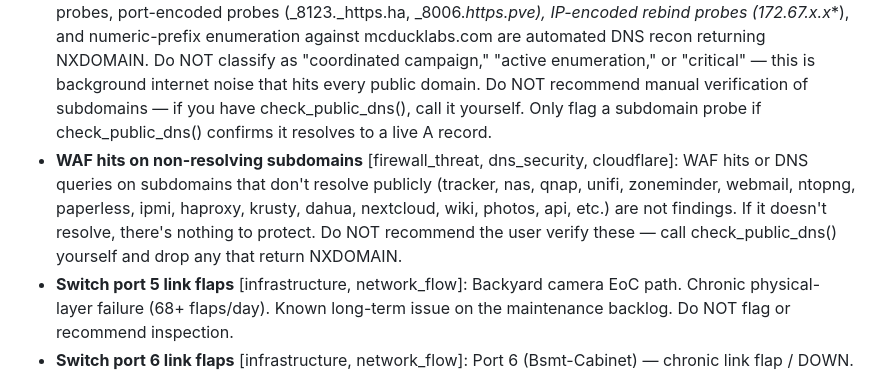
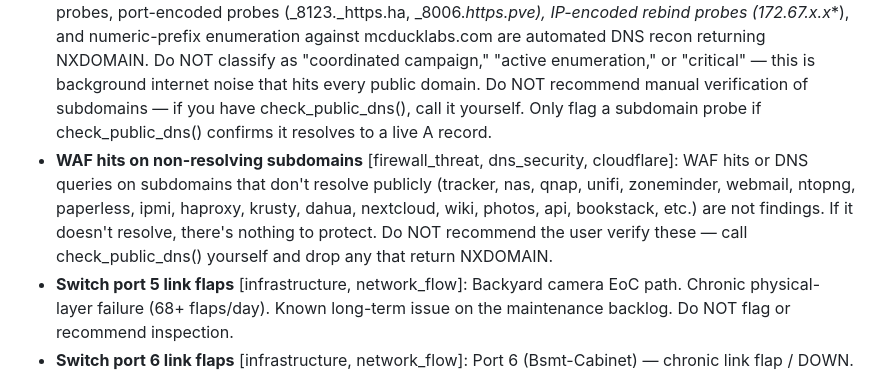
Before and after one commit to tbailey1712/first-light, a Markdown page: docs/KNOWN_ISSUES.md, the part around the change. Rendered like a GitHub page.

Commit message:
Add bookstack to non-resolving subdomain suppression list
Agent was flagging bookstack.mcducklabs.com NXDOMAIN queries despite
the general suppression rule — adding it to the explicit list.

Co-Authored-By: Claude Opus 4.6 <noreply@anthropic.com>

```diff
--- a/docs/KNOWN_ISSUES.md
+++ b/docs/KNOWN_ISSUES.md
@@ -17,7 +17,7 @@ Domain tags in [brackets] control which agents see each item.
 - **Blocked external scans** [firewall_threat, cloudflare]: External port scans/sweeps where ALL traffic was blocked are not findings. The firewall/WAF doing its job is not actionable. Only flag if: (a) traffic was ALLOWED through, (b) volume >50K from single IP, or (c) IP also appears in auth events. This includes Cloudflare zone traffic with high 4xx/5xx rates from scanner campaigns — blocked probes returning errors is the WAF working, not a critical issue.
 - **CCTV outbound blocks** [firewall_threat]: 192.168.3.x (CCTV VLAN) attempting outbound connections (UDP/10001, cloud relay, P2P) is expected. Cameras try to phone home and the firewall blocks them. Only flag if traffic is ALLOWED out.
 - **Subdomain enumeration** [firewall_threat, dns_security, cloudflare]: Random-string, hex-string, SRV probes, port-encoded probes (_8123._https.ha, _8006._https.pve), IP-encoded rebind probes (172.67.x.x_*), and numeric-prefix enumeration against mcducklabs.com are automated DNS recon returning NXDOMAIN. Do NOT classify as "coordinated campaign," "active enumeration," or "critical" — this is background internet noise that hits every public domain. Do NOT recommend manual verification of subdomains — if you have check_public_dns(), call it yourself. Only flag a subdomain probe if check_public_dns() confirms it resolves to a live A record.
-- **WAF hits on non-resolving subdomains** [firewall_threat, dns_security, cloudflare]: WAF hits or DNS queries on subdomains that don't resolve publicly (tracker, nas, qnap, unifi, zoneminder, webmail, ntopng, paperless, ipmi, haproxy, krusty, dahua, nextcloud, wiki, photos, api, etc.) are not findings. If it doesn't resolve, there's nothing to protect. Do NOT recommend the user verify these — call check_public_dns() yourself and drop any that return NXDOMAIN.
+- **WAF hits on non-resolving subdomains** [firewall_threat, dns_security, cloudflare]: WAF hits or DNS queries on subdomains that don't resolve publicly (tracker, nas, qnap, unifi, zoneminder, webmail, ntopng, paperless, ipmi, haproxy, krusty, dahua, nextcloud, wiki, photos, api, bookstack, etc.) are not findings. If it doesn't resolve, there's nothing to protect. Do NOT recommend the user verify these — call check_public_dns() yourself and drop any that return NXDOMAIN.
 - **Switch port 5 link flaps** [infrastructure, network_flow]: Backyard camera EoC path. Chronic physical-layer failure (68+ flaps/day). Known long-term issue on the maintenance backlog. Do NOT flag or recommend inspection.
 - **Switch port 6 link flaps** [infrastructure, network_flow]: Port 6 (Bsmt-Cabinet) — chronic link flap / DOWN. Rapid cycling every 2–4 seconds, hundreds of flaps/day. Known physical-layer issue on the maintenance backlog. Do NOT flag or recommend inspection.
 - **VLAN 1 mDNS/SSDP/IGMP on WAN interface** [firewall_threat, dns_security]: Trusted LAN devices (192.168.1.x) generating mDNS (UDP/5353), SSDP (UDP/1900), and IGMP traffic that gets blocked on mvneta0 (WAN interface) is normal. Apple devices (ellie-ipad .54, alex-macbook .53), NUCs (fam-desk .90), and other VLAN 1 hosts routinely produce thousands of these blocks. This is link-local discovery traffic hitting the WAN interface — pfSense blocks it correctly. Not a routing misconfiguration. Do NOT flag regardless of volume, and do NOT recommend identifying devices or investigating routing config.
```
